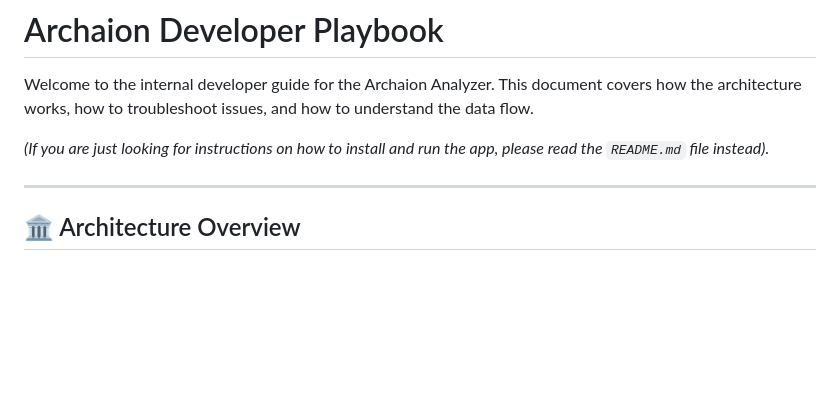
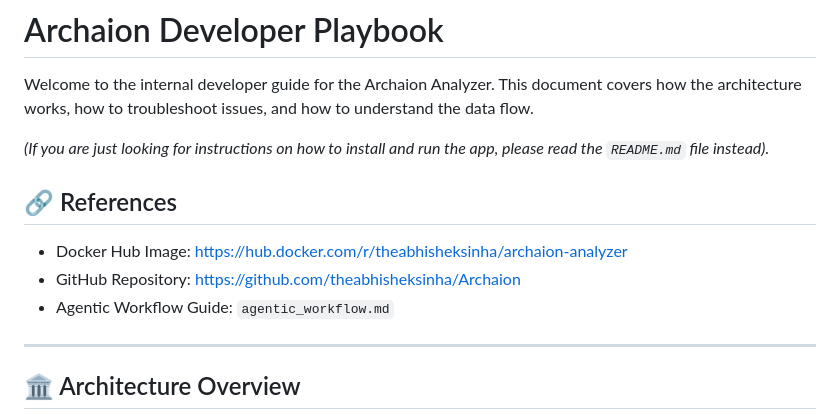
Before and after one commit to theabhisheksinha/Archaion, a Markdown page: playbook.md, the part around the change. Rendered like a GitHub page; blank space fills up the shorter version.

```diff
--- a/playbook.md
+++ b/playbook.md
@@ -3,6 +3,11 @@
 Welcome to the internal developer guide for the Archaion Analyzer. This document covers how the architecture works, how to troubleshoot issues, and how to understand the data flow.
 
 *(If you are just looking for instructions on how to install and run the app, please read the `README.md` file instead).*
+
+## 🔗 References
+- Docker Hub Image: https://hub.docker.com/r/theabhisheksinha/archaion-analyzer
+- GitHub Repository: https://github.com/theabhisheksinha/Archaion
+- Agentic Workflow Guide: `agentic_workflow.md`
 
 ---
 
```
Also changed, not shown: README.md (+5 -0 lines).
